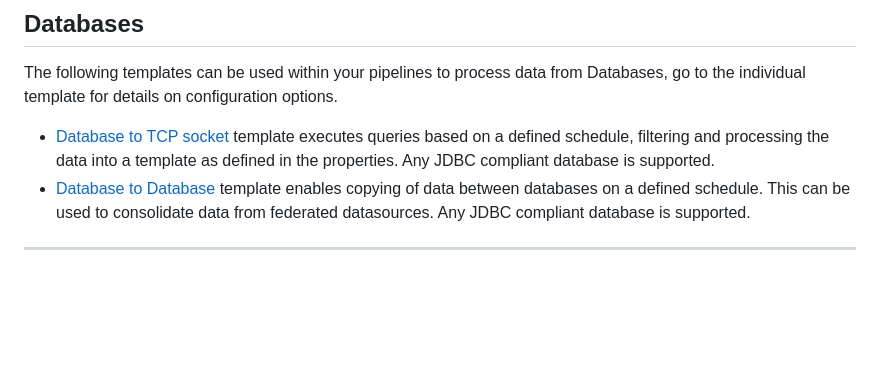
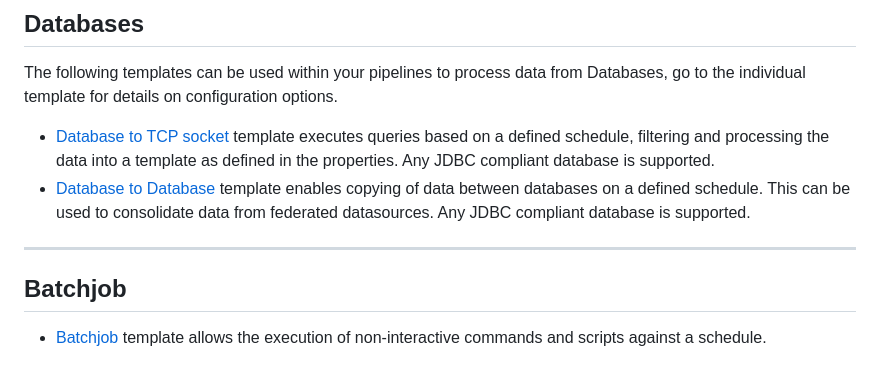
Before and after one commit to interlinksoftware/integrationhub, a Markdown page: templates/readme.md, the part around the change. GitHub-like rendering; blank space fills up the shorter version.

Commit message:
[IH-218] Added batchjob 2.0 template

```diff
--- a/templates/readme.md
+++ b/templates/readme.md
@@ -29,3 +29,7 @@ The following templates can be used within your pipelines to process data from D
 * [Database to Database](db-to-db) template enables copying of data between databases on a defined schedule. This can be used to consolidate data from federated datasources. Any JDBC compliant database is supported.
 
 ***
+
+## Batchjob
+
+* [Batchjob](batchjob) template allows the execution of non-interactive commands and scripts against a schedule.
```
Also changed, not shown: templates/batchjob/readme.md (added, +30 -0 lines), assets/images/flow-batchjob.jpg (added), assets/images/flow_webhook-to-tcp.jpg, 2 other files.
